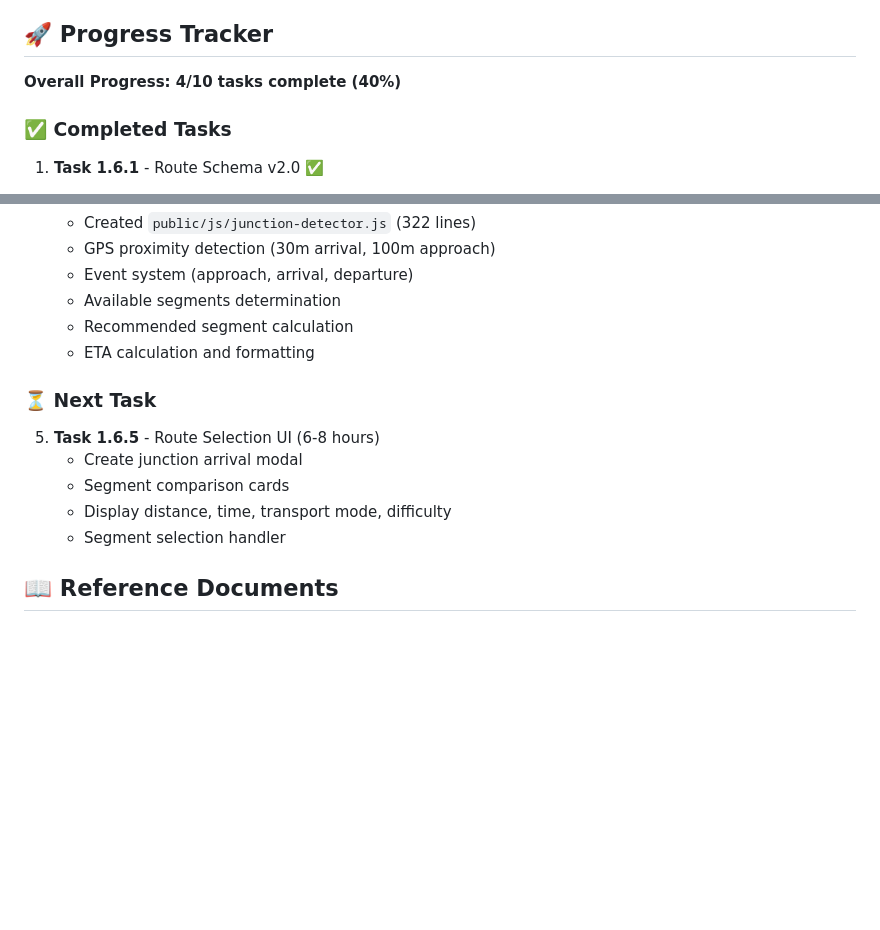
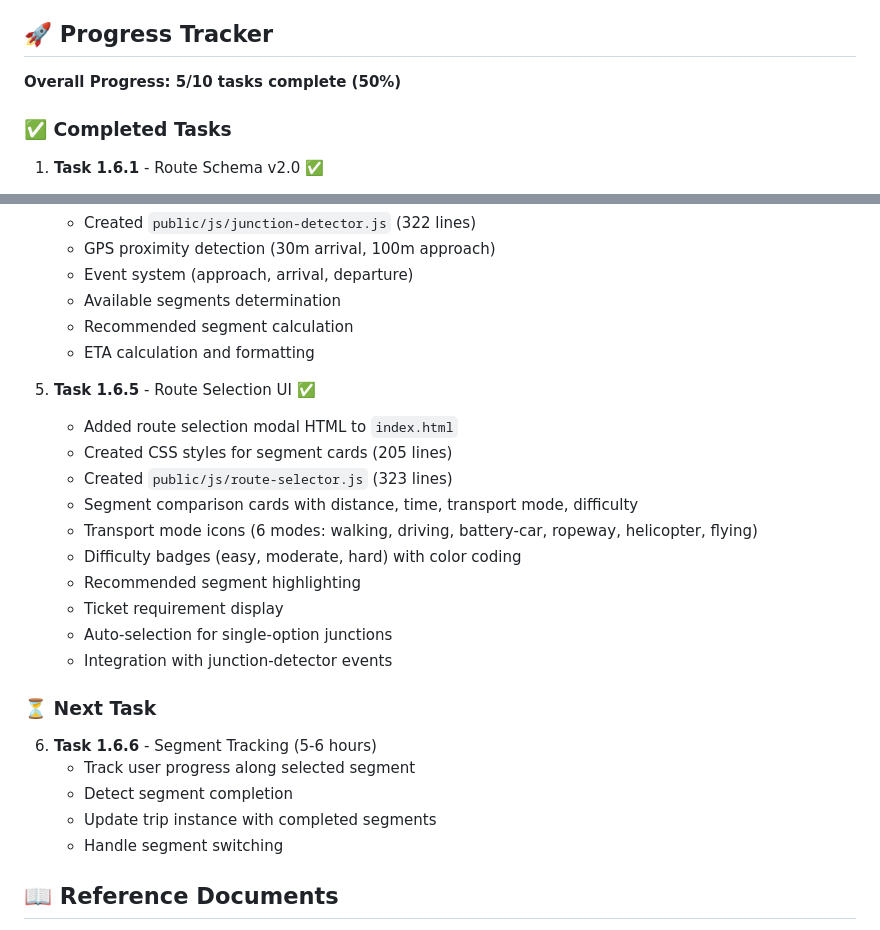
Before and after one commit to u99119/maya-trips, a Markdown page: docs/PHASE-1.6-KICKOFF.md, 2 parts joined by grey strips. Rendered like a GitHub page; blank space fills up the shorter version.

Commit message:
Update documentation: Task 1.6.5 complete (5/10 tasks, 50%)

```diff
--- a/docs/PHASE-1.6-KICKOFF.md
+++ b/docs/PHASE-1.6-KICKOFF.md
@@ -130,7 +130,7 @@ dev-junction (work here - can break)
 
 ## 🚀 Progress Tracker
 
-**Overall Progress: 4/10 tasks complete (40%)**
+**Overall Progress: 5/10 tasks complete (50%)**
 
 ### ✅ Completed Tasks
 
@@ -161,13 +161,25 @@ dev-junction (work here - can break)
    - Recommended segment calculation
    - ETA calculation and formatting
 
+5. **Task 1.6.5** - Route Selection UI ✅
+   - Added route selection modal HTML to `index.html`
+   - Created CSS styles for segment cards (205 lines)
+   - Created `public/js/route-selector.js` (323 lines)
+   - Segment comparison cards with distance, time, transport mode, difficulty
+   - Transport mode icons (6 modes: walking, driving, battery-car, ropeway, helicopter, flying)
+   - Difficulty badges (easy, moderate, hard) with color coding
+   - Recommended segment highlighting
+   - Ticket requirement display
+   - Auto-selection for single-option junctions
+   - Integration with junction-detector events
+
 ### ⏳ Next Task
 
-5. **Task 1.6.5** - Route Selection UI (6-8 hours)
-   - Create junction arrival modal
-   - Segment comparison cards
-   - Display distance, time, transport mode, difficulty
-   - Segment selection handler
+6. **Task 1.6.6** - Segment Tracking (5-6 hours)
+   - Track user progress along selected segment
+   - Detect segment completion
+   - Update trip instance with completed segments
+   - Handle segment switching
 
 ## 📖 Reference Documents
 
```
Also changed, not shown: docs/TODO.md (+3 -2 lines).
